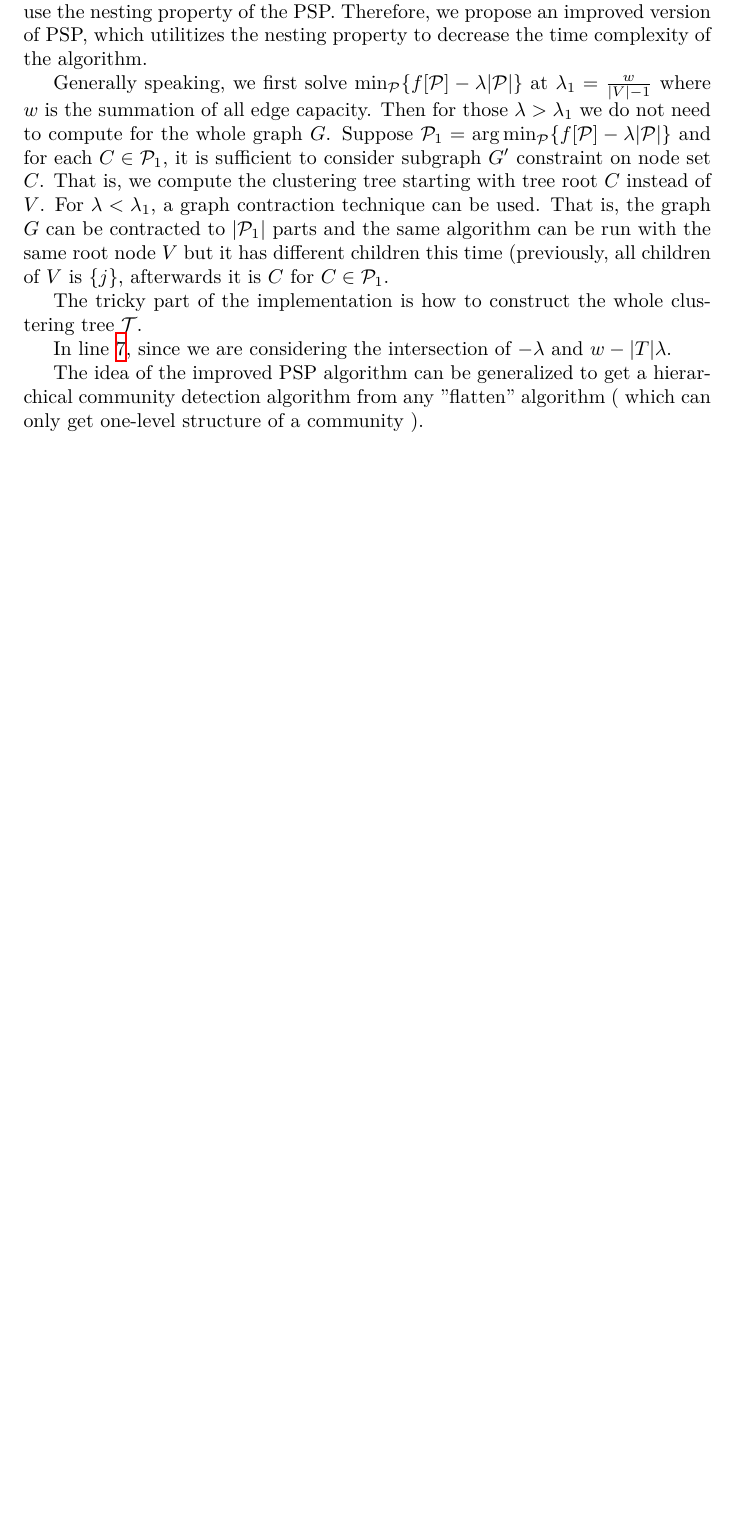
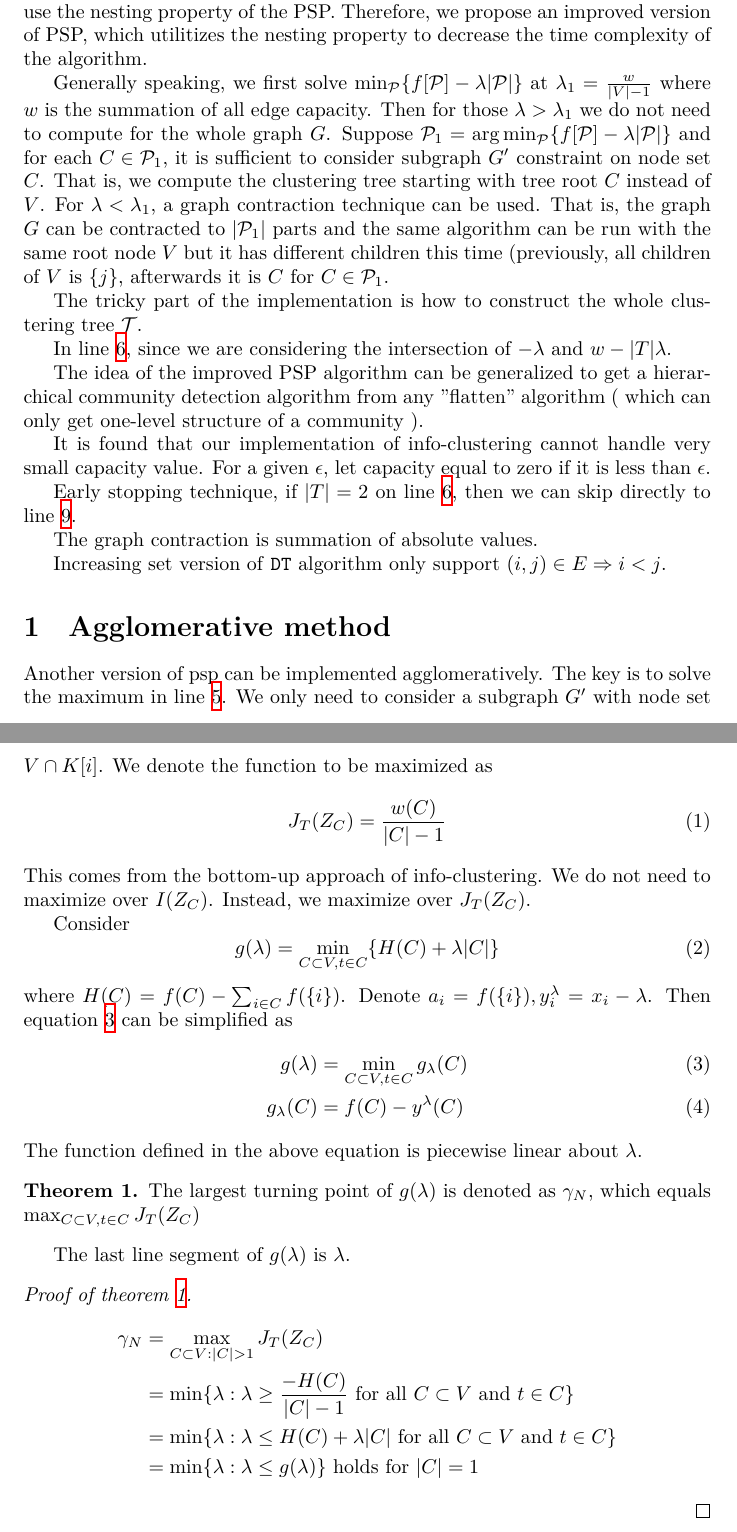
Before and after one commit to zhaofeng-shu33/info-clustering-research, a LaTeX document (psp_improved.tex, which reads macros.tex): part of page 1 of 2 before the commit and two parts of pages 1 and 4 of 4 after it, the two joined at a grey line, cut so that both start at the same text, the shorter picture padded with empty space. Compiled offline with XeLaTeX.

Commit message:
design new algorithm

```diff
--- a/macros.tex
+++ b/macros.tex
@@ -13,7 +13,7 @@
 
 
 \DeclareMathOperator*{\argmin}{arg\,min}
-
+\DeclareMathOperator*{\argmax}{arg\,max}
 \def\R{\mathbb{R}}
 \def\P{\mathcal{P}}
 \usepackage{mathtools}
--- a/psp_improved.tex
+++ b/psp_improved.tex
@@ -46,3 +45,14 @@ The tricky part of the implementation is how to construct the whole clustering t
 In line \ref{line:intersection}, since we are considering the intersection of $-\lambda$ and $w-\abs{T}\lambda $.
 
 The idea of the improved PSP algorithm can be generalized to get a hierarchical community detection algorithm from any "flatten" algorithm ( which can only get one-level structure of a community ).
+
+It is found that our implementation of info-clustering cannot handle very small capacity value. For a given $\epsilon$, let capacity equal to zero if it is less than $\epsilon$.
+
+Early stopping technique, if $\abs{T}=2$ on line \ref{alg:T}, then we can skip directly to line \ref{alg:add_lambda}.
+
+The graph contraction is summation of absolute values.
+
+Increasing set version of  \texttt{DT} algorithm only support $(i,j) \in E \Rightarrow i<j$.
+
+\section{Agglomerative method}
+Another version of psp can be implemented agglomeratively.
@@ -49 +89,37 @@ The idea of the improved PSP algorithm can be generalized to get a hierarchical
+\end{algorithm}
+The key is to solve the maximum in line \ref{line:max}.
+We only need to consider a subgraph $G'$ with node set $V \cap K[i]$.
+We denote the function to be maximized as
+\begin{equation}
+J_T(Z_C) = \frac{w(C)}{\abs{C}-1}
+\end{equation}
+This comes from the bottom-up approach of info-clustering. We do not need to maximize over $I(Z_C)$. Instead, we maximize over $J_T(Z_C)$.
+
+Consider
+\begin{equation}\label{eq:setdt}
+g(\lambda) = \min_{C\subset V, t \in C} \{ H(C) + \lambda\abs{C}\}
+\end{equation}
+where $H(C) = f(C) - \sum_{i\in C} f(\{i\})$. Denote $a_i = f(\{i\}), y^{\lambda}_i = x_i - \lambda$. Then equation \ref{eq:setdt} can be simplified as
+\begin{align}\label{eq:setdt}
+g(\lambda) &= \min_{C\subset V, t \in C} g_{\lambda}(C) \\
+g_{\lambda}(C)  & = f(C) - y^{\lambda}(C)
+\end{align}
+The function defined in the above equation is piecewise linear about $\lambda$.
+% Its property is explored fully in my nips 2019 paper submission.
+
+\begin{theorem}\label{thm:LastCriticalValue}
+The largest turning point of $g(\lambda)$ is denoted as $\gamma_N$, which equals $\max_{C\subset V, t\in C}J_T(Z_C)$
+\end{theorem}
+
+The last line segment of $g(\lambda)$ is $\lambda$.
+\begin{proof}[Proof of theorem \ref{thm:LastCriticalValue}]
+\begin{align*}
+\gamma_N & = \max_{C\subset V: \abs{C}>1} J_T(Z_C) \\
+& = \min\{\lambda : \lambda \geq \frac{-H(C)}{\abs{C}-1} \textrm{ for all $C\subset V$ and $ t\in C$}\} \\
+& = \min\{\lambda : \lambda \leq H(C)+\lambda\abs{C} \textrm{ for all $C\subset V$ and $t \in C$}\} \\
+& = \min\{\lambda : \lambda \leq g(\lambda) \} \textrm{ holds for } \abs{C}=1
+\end{align*}
+\end{proof}
+
+
 \end{document}
```
Also changed, not shown: agglomerate_alg.tex (renamed from aggolomerate_alg.tex), psp_improved.tex (37 more changed lines).
